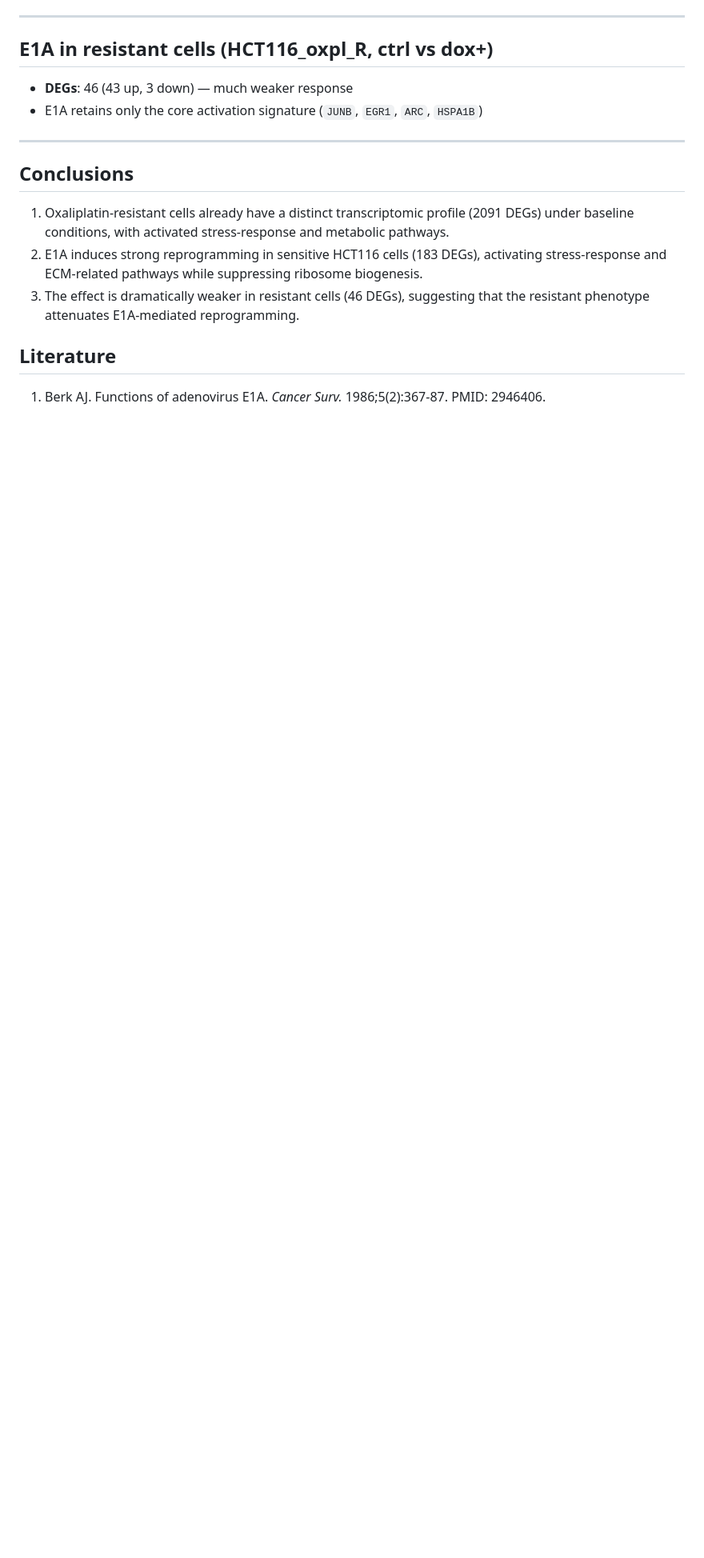
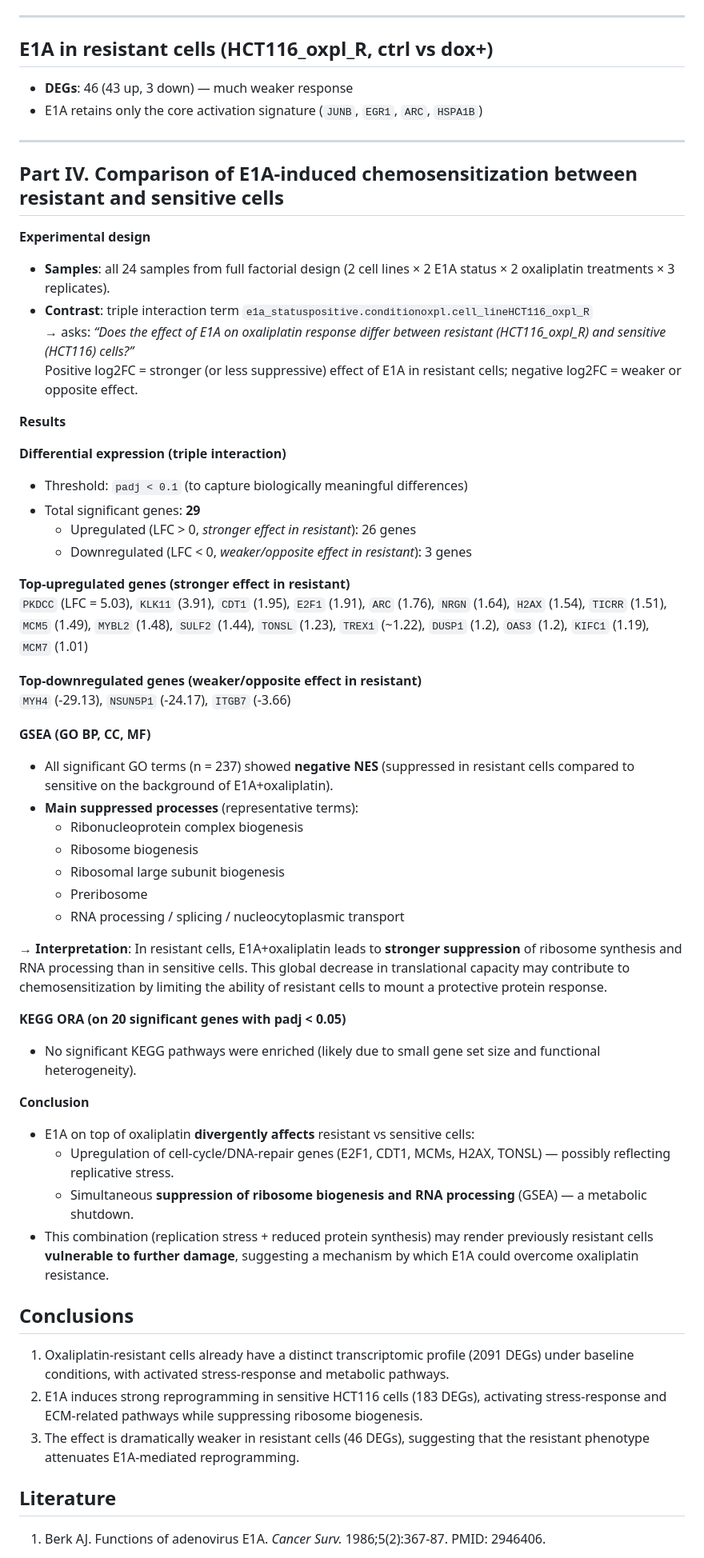
Before and after one commit to AppolP/RNAseq_analysis_2026, a Markdown page: README.md, the part around the change. Shown at 80% size. GitHub-like rendering; blank space fills up the shorter version.

Commit message:
final fix readme

```diff
--- a/README.md
+++ b/README.md
@@ -100,6 +100,49 @@ PCA shows clear separation between resistant and sensitive samples.
 
 ---
 
+## Part IV. Comparison of E1A‑induced chemosensitization between resistant and sensitive cells
+
+**Experimental design**
+- **Samples**: all 24 samples from full factorial design (2 cell lines × 2 E1A status × 2 oxaliplatin treatments × 3 replicates).
+- **Contrast**: triple interaction term `e1a_statuspositive.conditionoxpl.cell_lineHCT116_oxpl_R`
+  → asks: *“Does the effect of E1A on oxaliplatin response differ between resistant (HCT116_oxpl_R) and sensitive (HCT116) cells?”*
+  Positive log2FC = stronger (or less suppressive) effect of E1A in resistant cells; negative log2FC = weaker or opposite effect.
+
+**Results**
+
+**Differential expression (triple interaction)**
+- Threshold: `padj < 0.1` (to capture biologically meaningful differences)
+- Total significant genes: **29**
+  - Upregulated (LFC > 0, *stronger effect in resistant*): 26 genes
+  - Downregulated (LFC < 0, *weaker/opposite effect in resistant*): 3 genes
+
+**Top‑upregulated genes (stronger effect in resistant)**
+`PKDCC` (LFC = 5.03), `KLK11` (3.91), `CDT1` (1.95), `E2F1` (1.91), `ARC` (1.76), `NRGN` (1.64), `H2AX` (1.54), `TICRR` (1.51), `MCM5` (1.49), `MYBL2` (1.48), `SULF2` (1.44), `TONSL` (1.23), `TREX1` (~1.22), `DUSP1` (1.2), `OAS3` (1.2), `KIFC1` (1.19), `MCM7` (1.01)
+
+**Top‑downregulated genes (weaker/opposite effect in resistant)**
+`MYH4` (-29.13), `NSUN5P1` (-24.17), `ITGB7` (-3.66)
+
+**GSEA (GO BP, CC, MF)**
+- All significant GO terms (n = 237) showed **negative NES** (suppressed in resistant cells compared to sensitive on the background of E1A+oxaliplatin).
+- **Main suppressed processes** (representative terms):
+  - Ribonucleoprotein complex biogenesis
+  - Ribosome biogenesis
+  - Ribosomal large subunit biogenesis
+  - Preribosome
+  - RNA processing / splicing / nucleocytoplasmic transport
+
+→ **Interpretation**: In resistant cells, E1A+oxaliplatin leads to **stronger suppression** of ribosome synthesis and RNA processing than in sensitive cells. This global decrease in translational capacity may contribute to chemosensitization by limiting the ability of resistant cells to mount a protective protein response.
+
+**KEGG ORA (on 20 significant genes with padj < 0.05)**
+- No significant KEGG pathways were enriched (likely due to small gene set size and functional heterogeneity).
+
+**Conclusion**
+- E1A on top of oxaliplatin **divergently affects** resistant vs sensitive cells:
+  - Upregulation of cell‑cycle/DNA‑repair genes (E2F1, CDT1, MCMs, H2AX, TONSL) — possibly reflecting replicative stress.
+  - Simultaneous **suppression of ribosome biogenesis and RNA processing** (GSEA) — a metabolic shutdown.
+- This combination (replication stress + reduced protein synthesis) may render previously resistant cells **vulnerable to further damage**, suggesting a mechanism by which E1A could overcome oxaliplatin resistance.
+
+
 ## Conclusions
 
 1. Oxaliplatin‑resistant cells already have a distinct transcriptomic profile (2091 DEGs) under baseline conditions, with activated stress‑response and metabolic pathways.
```
